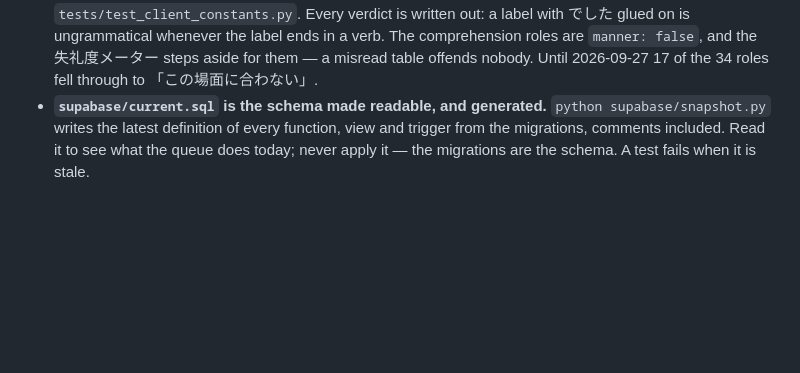
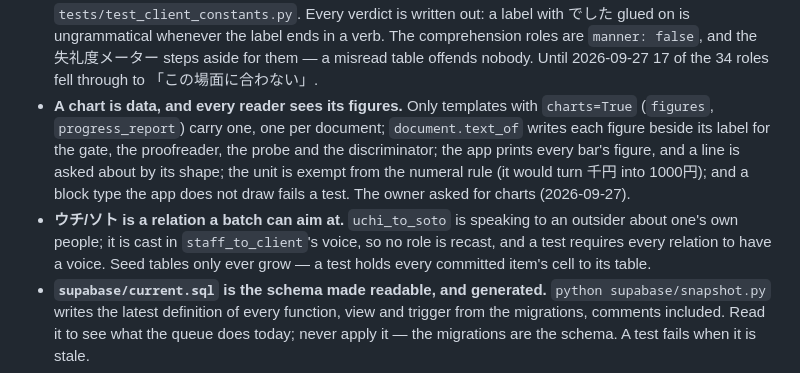
Before and after one commit to ZacharyTStone/business-japanese-test-practice, a Markdown page: CLAUDE.md, the part around the change. GitHub-like rendering; blank space fills up the shorter version.

```diff
--- a/CLAUDE.md
+++ b/CLAUDE.md
@@ -208,6 +208,18 @@ accident is not.
   comprehension roles are `manner: false`, and the 失礼度メーター steps aside
   for them — a misread table offends nobody. Until 2026-09-27 17 of the 34 roles
   fell through to 「この場面に合わない」.
+- **A chart is data, and every reader sees its figures.** Only templates with
+  `charts=True` (`figures`, `progress_report`) carry one, one per document;
+  `document.text_of` writes each figure beside its label for the gate, the
+  proofreader, the probe and the discriminator; the app prints every bar's
+  figure, and a line is asked about by its shape; the unit is exempt from the
+  numeral rule (it would turn 千円 into 1000円); and a block type the app does
+  not draw fails a test. The owner asked for charts (2026-09-27).
+- **ウチ/ソト is a relation a batch can aim at.** `uchi_to_soto` is speaking to
+  an outsider about one's own people; it is cast in `staff_to_client`'s voice,
+  so no role is recast, and a test requires every relation to have a voice.
+  Seed tables only ever grow — a test holds every committed item's cell to its
+  table.
 - **`supabase/current.sql` is the schema made readable, and generated.**
   `python supabase/snapshot.py` writes the latest definition of every function,
   view and trigger from the migrations, comments included. Read it to see what
```
Also changed, not shown: README.md (+21 -4 lines).
